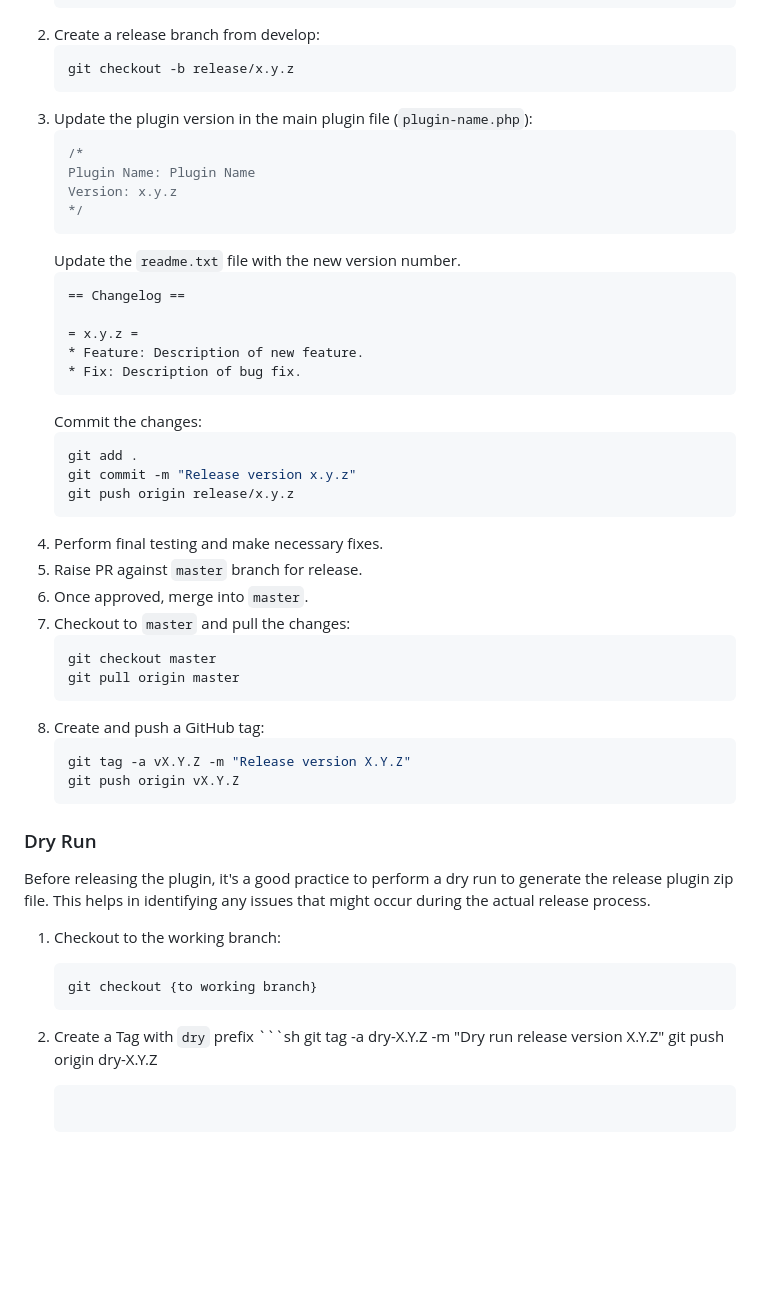
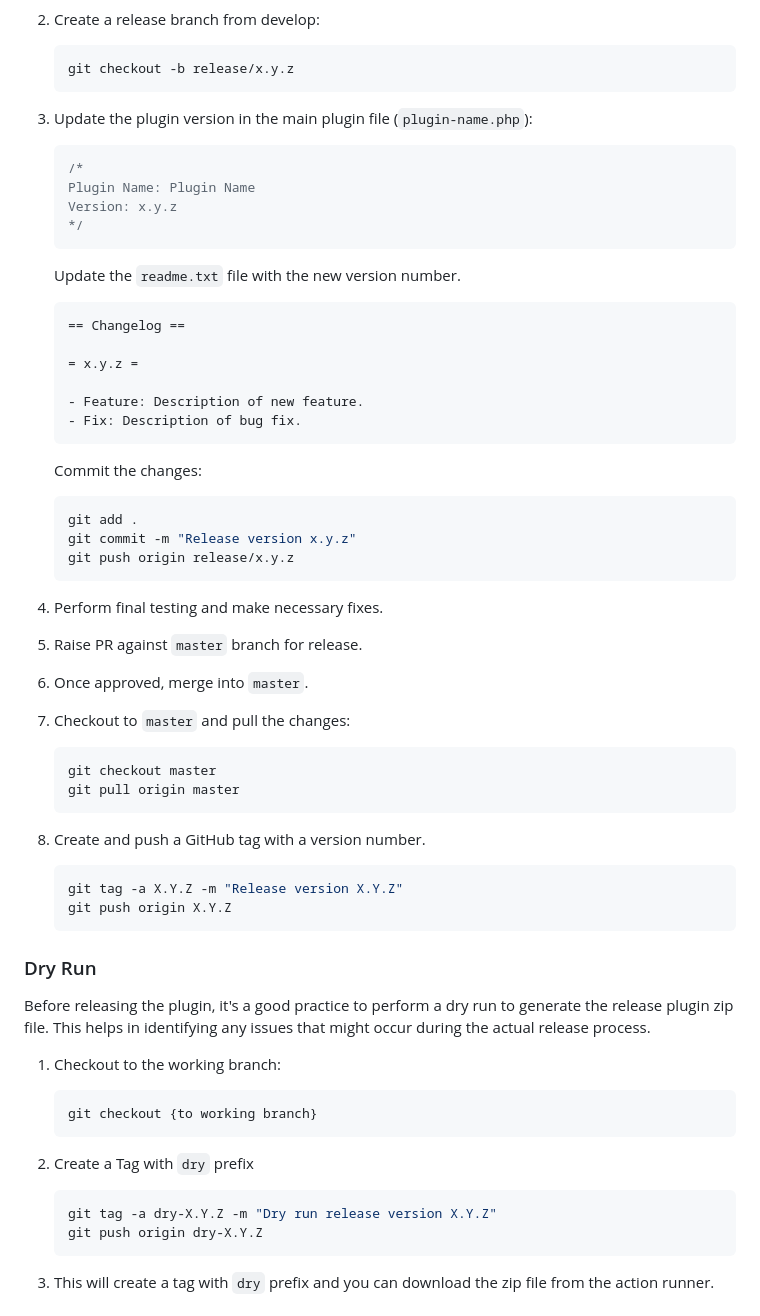
Before and after one commit to circularlizard/login-with-google, a Markdown page: docs/DEVELOPMENT.md, the part around one of its changes. Rendered like a GitHub page; blank space fills up the shorter version.

Commit message:
refactor: change the tag name convention to number only

````diff
--- a/docs/DEVELOPMENT.md
+++ b/docs/DEVELOPMENT.md
@@ -59,26 +60,33 @@ The `issue-name` in branch names should be replaced with a descriptive issue nam
    git checkout -b release/x.y.z
    ```
 3. Update the plugin version in the main plugin file (`plugin-name.php`):
+
    ```php
    /*
    Plugin Name: Plugin Name
    Version: x.y.z
    */
    ```
+
    Update the `readme.txt` file with the new version number.
+
    ```md
    == Changelog ==
 
    = x.y.z =
-   * Feature: Description of new feature.
-   * Fix: Description of bug fix.
+
+   - Feature: Description of new feature.
+   - Fix: Description of bug fix.
    ```
+
    Commit the changes:
+
    ```sh
    git add .
    git commit -m "Release version x.y.z"
    git push origin release/x.y.z
    ```
+
 4. Perform final testing and make necessary fixes.
 5. Raise PR against `master` branch for release.
 6. Once approved, merge into `master`.
@@ -87,22 +95,24 @@ The `issue-name` in branch names should be replaced with a descriptive issue nam
    git checkout master
    git pull origin master
    ```
-8. Create and push a GitHub tag:
+8. Create and push a GitHub tag with a version number.
    ```sh
-   git tag -a vX.Y.Z -m "Release version X.Y.Z"
-   git push origin vX.Y.Z
+   git tag -a X.Y.Z -m "Release version X.Y.Z"
+   git push origin X.Y.Z
    ```
 
 ### Dry Run
+
 Before releasing the plugin, it's a good practice to perform a dry run to generate the release plugin zip file. This helps in identifying any issues that might occur during the actual release process.
 
 1. Checkout to the working branch:
+
    ```sh
    git checkout {to working branch}
    ```
 
 2. Create a Tag with `dry` prefix
-	   ```sh
+   ```sh
    git tag -a dry-X.Y.Z -m "Dry run release version X.Y.Z"
    git push origin dry-X.Y.Z
    ```
````
Also changed, not shown: other parts of docs/DEVELOPMENT.md (+1 -0 lines).
